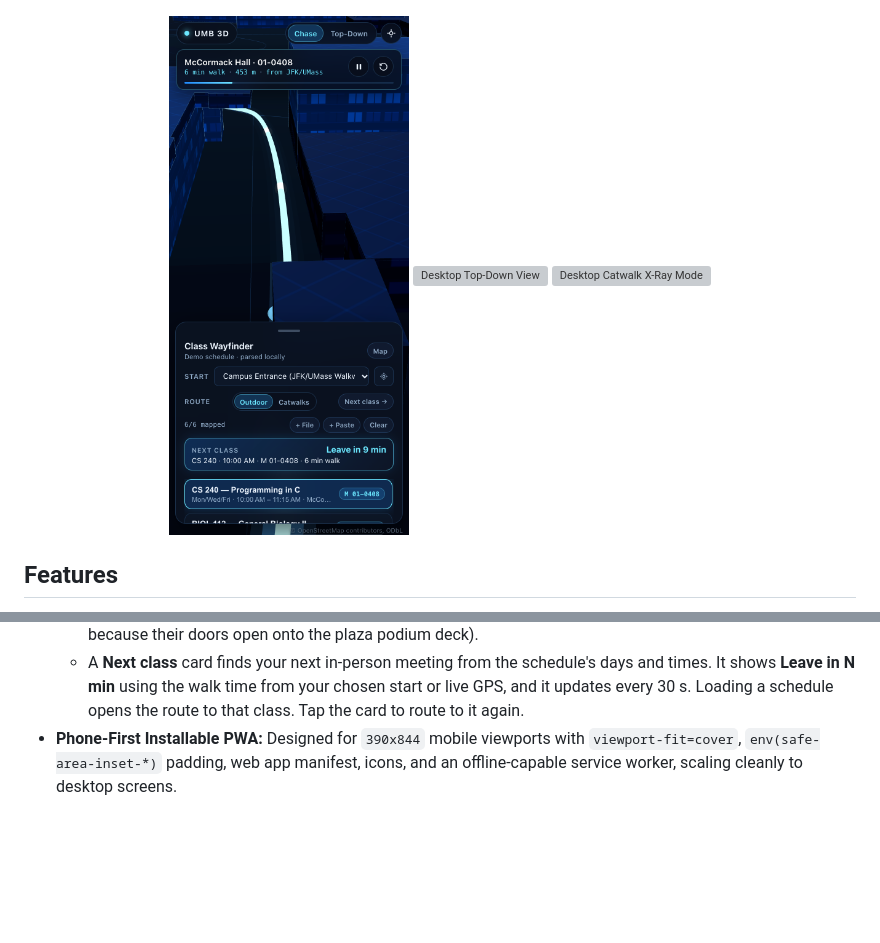
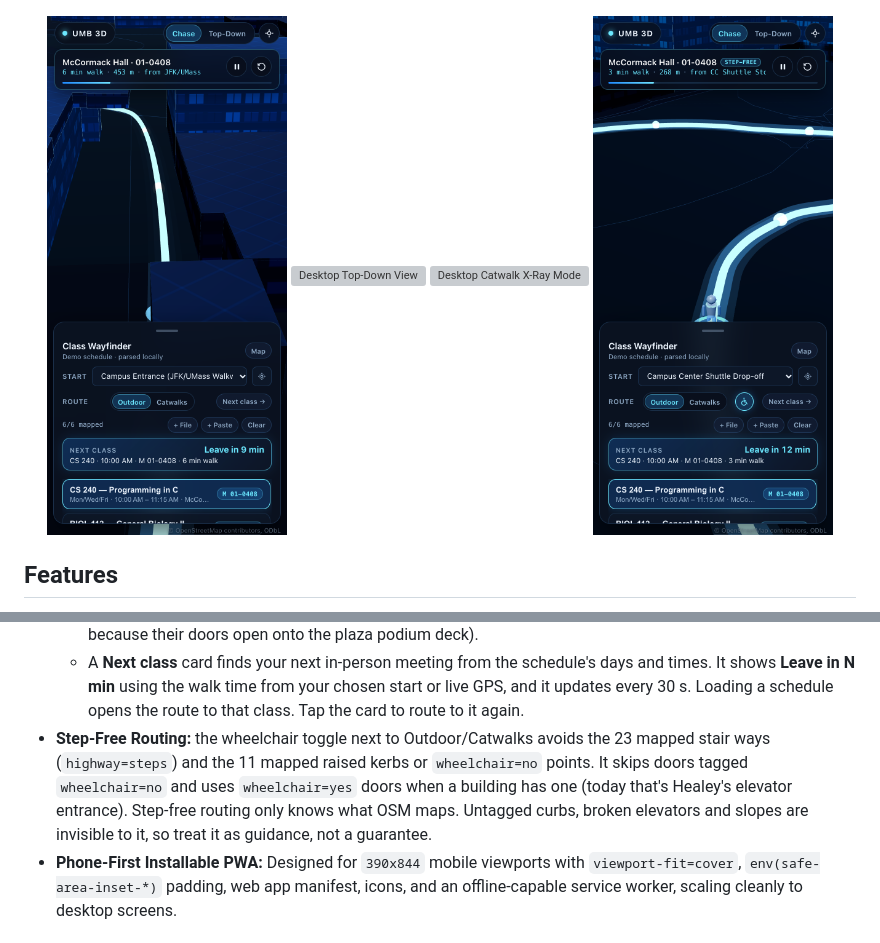
Before and after one commit to Sdefendre/umb-campus-3d, a Markdown page: README.md, 2 parts joined by grey strips. Drawn GitHub-style; pictures changed too: docs/screenshots/stepfree-mobile-390x844.png (added); blank space fills up the shorter version; grey boxes are pictures that could not be loaded.

```diff
--- a/README.md
+++ b/README.md
@@ -12,6 +12,7 @@ Load your class schedule (`.ics`, `.pdf`, or pasted text) or tap **Try demo sche
   <img src="docs/screenshots/mobile-390x844.png" alt="Mobile 390x844 FSD View" width="240" />
   <img src="docs/screenshots/desktop-topdown-1280x800.png" alt="Desktop Top-Down View" width="380" />
   <img src="docs/screenshots/desktop-catwalks-1280x800.png" alt="Desktop Catwalk X-Ray Mode" width="380" />
+  <img src="docs/screenshots/stepfree-mobile-390x844.png" alt="Mobile step-free route" width="240" />
 </p>
 
 ## Features
@@ -32,6 +33,7 @@ Load your class schedule (`.ics`, `.pdf`, or pasted text) or tap **Try demo sche
 - **Door-to-Door Routes & Next-Class Countdown (M3):**
   - Routes end at a real building door. The app uses the 61 OSM `entrance=*` nodes on campus, matches each to the building outline it sits on, and picks the nearest reachable door. It falls back to the nearest footway when OSM maps no usable door (Clark Athletic Center today, and Wheatley/Healey in Outdoor mode because their doors open onto the plaza podium deck).
   - A **Next class** card finds your next in-person meeting from the schedule's days and times. It shows **Leave in N min** using the walk time from your chosen start or live GPS, and it updates every 30 s. Loading a schedule opens the route to that class. Tap the card to route to it again.
+- **Step-Free Routing:** the wheelchair toggle next to Outdoor/Catwalks avoids the 23 mapped stair ways (`highway=steps`) and the 11 mapped raised kerbs or `wheelchair=no` points. It skips doors tagged `wheelchair=no` and uses `wheelchair=yes` doors when a building has one (today that's Healey's elevator entrance). Step-free routing only knows what OSM maps. Untagged curbs, broken elevators and slopes are invisible to it, so treat it as guidance, not a guarantee.
 - **Phone-First Installable PWA:** Designed for `390x844` mobile viewports with `viewport-fit=cover`, `env(safe-area-inset-*)` padding, web app manifest, icons, and an offline-capable service worker, scaling cleanly to desktop screens.
 
 ## Privacy
```
Also changed, not shown: 9 other files.
